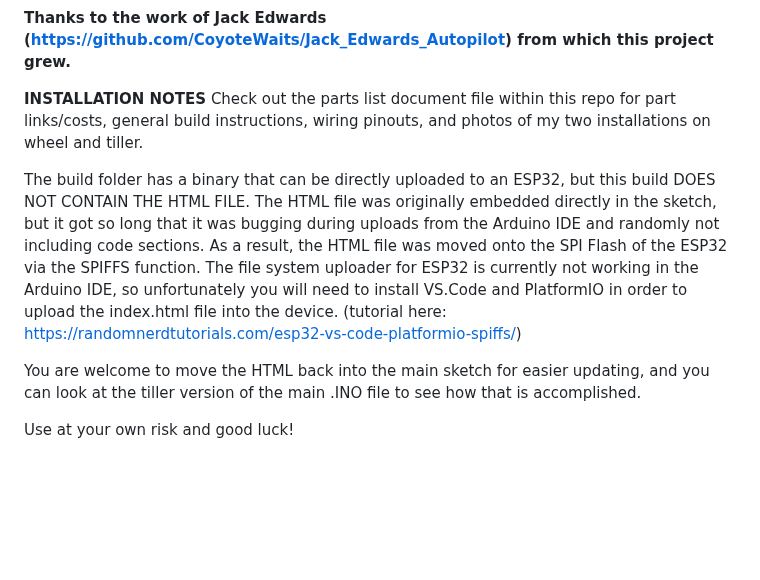
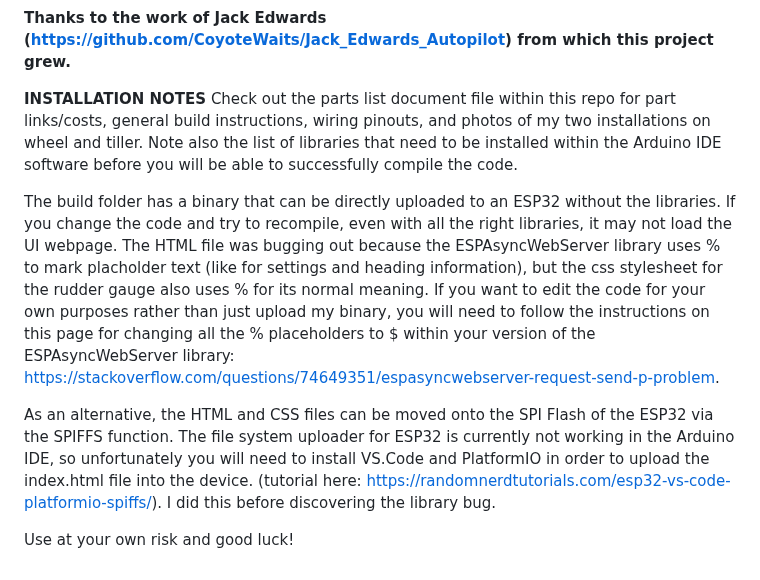
Before and after one commit to jeff-burright/Autopilot_ESP32_wifi, a Markdown page: README.md, the part around the change. Drawn GitHub-style; blank space fills up the shorter version.

```diff
--- a/README.md
+++ b/README.md
@@ -33,11 +33,12 @@ double check PID settings and set optimal defaults and adjustment increments.
 
 
 **INSTALLATION NOTES**
-Check out the parts list document file within this repo for part links/costs, general build instructions, wiring pinouts, and photos of my two installations on wheel and tiller.
+Check out the parts list document file within this repo for part links/costs, general build instructions, wiring pinouts, and photos of my two installations on wheel and tiller. Note also the list of libraries that need to be installed within the Arduino IDE software before you will be able to successfully compile the code.
 
-The build folder has a binary that can be directly uploaded to an ESP32, but this build DOES NOT CONTAIN THE HTML FILE. The HTML file was originally embedded directly in the sketch, but it got so long that it was bugging during uploads from the Arduino IDE and randomly not including code sections. As a result, the HTML file was moved onto the SPI Flash of the ESP32 via the SPIFFS function. The file system uploader for ESP32 is currently not working in the Arduino IDE, so unfortunately you will need to install VS.Code and PlatformIO in order to upload the index.html file into the device. (tutorial here: https://randomnerdtutorials.com/esp32-vs-code-platformio-spiffs/)
+The build folder has a binary that can be directly uploaded to an ESP32 without the libraries. If you change the code and try to recompile, even with all the right libraries, it may not load the UI webpage. The HTML file was bugging out because the ESPAsyncWebServer library uses % to mark placholder text (like for settings and heading information), but the css stylesheet for the rudder gauge also uses % for its normal meaning. If you want to edit the code for your own purposes rather than just upload my binary, you will need to follow the instructions on this page for changing all the % placeholders to $ within your version of the ESPAsyncWebServer library: https://stackoverflow.com/questions/74649351/espasyncwebserver-request-send-p-problem.
 
-You are welcome to move the HTML back into the main sketch for easier updating, and you can look at the tiller version of the main .INO file to see how that is accomplished.
+As an alternative, the HTML and CSS files can be moved onto the SPI Flash of the ESP32 via the SPIFFS function. The file system uploader for ESP32 is currently not working in the Arduino IDE, so unfortunately you will need to install VS.Code and PlatformIO in order to upload the index.html file into the device. (tutorial here: https://randomnerdtutorials.com/esp32-vs-code-platformio-spiffs/). I did this before discovering the library bug.
+
 
 
 Use at your own risk and good luck!
```
